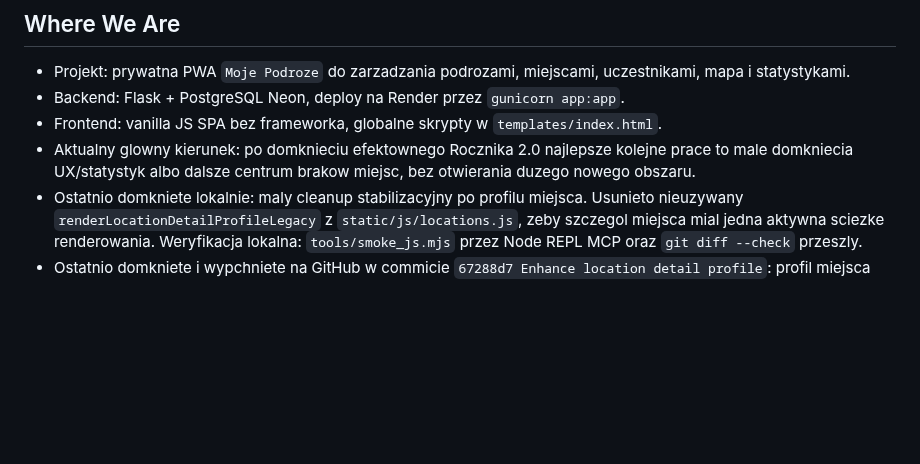
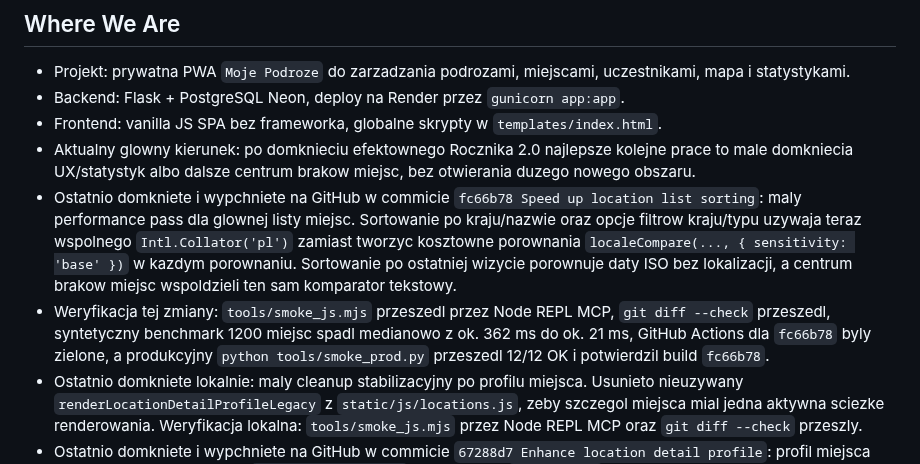
Before and after one commit to jpastuszak-jerry/moje-podroze, a Markdown page: CURRENT_STATE.md, the part around the change. Drawn GitHub-style; blank space fills up the shorter version.

Commit message:
Update current state after sorting performance pass

```diff
--- a/CURRENT_STATE.md
+++ b/CURRENT_STATE.md
@@ -12,6 +12,18 @@ Krotki stan projektu dla nowych sesji. Szczegoly historyczne zostaja w
 - Aktualny glowny kierunek: po domknieciu efektownego Rocznika 2.0 najlepsze
   kolejne prace to male domkniecia UX/statystyk albo dalsze centrum brakow
   miejsc, bez otwierania duzego nowego obszaru.
+- Ostatnio domkniete i wypchniete na GitHub w commicie `fc66b78 Speed up
+  location list sorting`: maly performance pass dla glownej listy miejsc.
+  Sortowanie po kraju/nazwie oraz opcje filtrow kraju/typu uzywaja teraz
+  wspolnego `Intl.Collator('pl')` zamiast tworzyc kosztowne porownania
+  `localeCompare(..., { sensitivity: 'base' })` w kazdym porownaniu. Sortowanie
+  po ostatniej wizycie porownuje daty ISO bez lokalizacji, a centrum brakow
+  miejsc wspoldzieli ten sam komparator tekstowy.
+- Weryfikacja tej zmiany: `tools/smoke_js.mjs` przeszedl przez Node REPL MCP,
+  `git diff --check` przeszedl, syntetyczny benchmark 1200 miejsc spadl
+  medianowo z ok. 362 ms do ok. 21 ms, GitHub Actions dla `fc66b78` byly
+  zielone, a produkcyjny `python tools/smoke_prod.py` przeszedl 12/12 OK i
+  potwierdzil build `fc66b78`.
 - Ostatnio domkniete lokalnie: maly cleanup stabilizacyjny po profilu miejsca.
   Usunieto nieuzywany `renderLocationDetailProfileLegacy` z
   `static/js/locations.js`, zeby szczegol miejsca mial jedna aktywna sciezke
```
